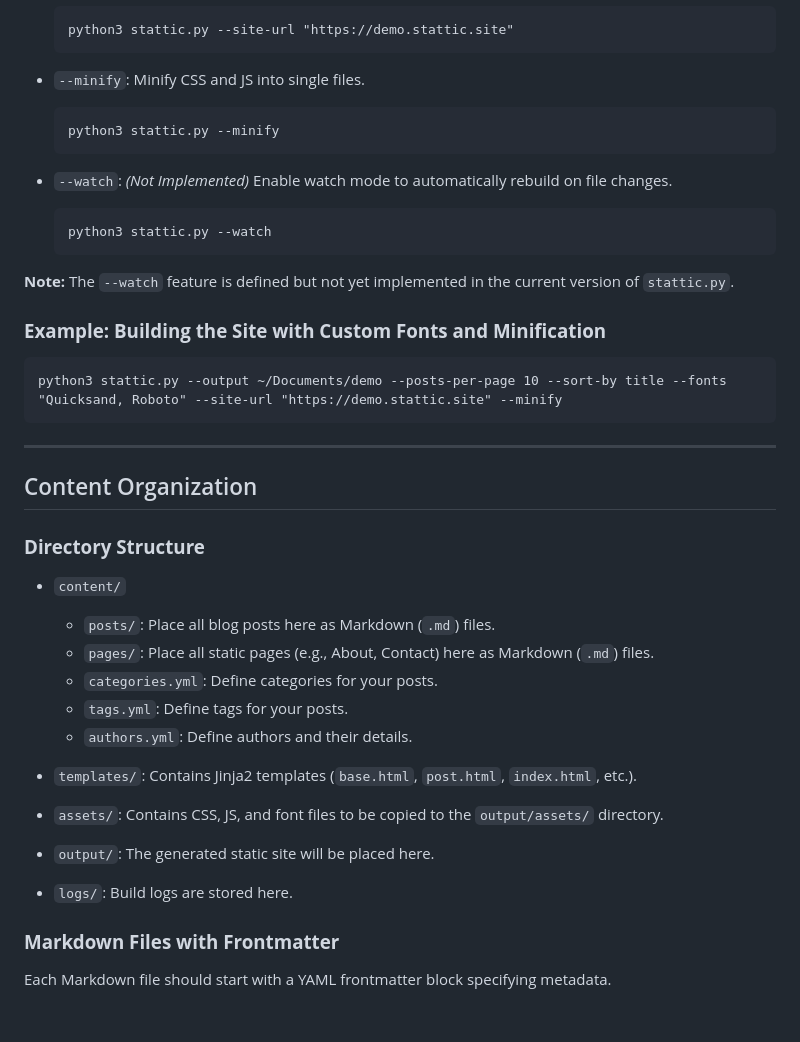
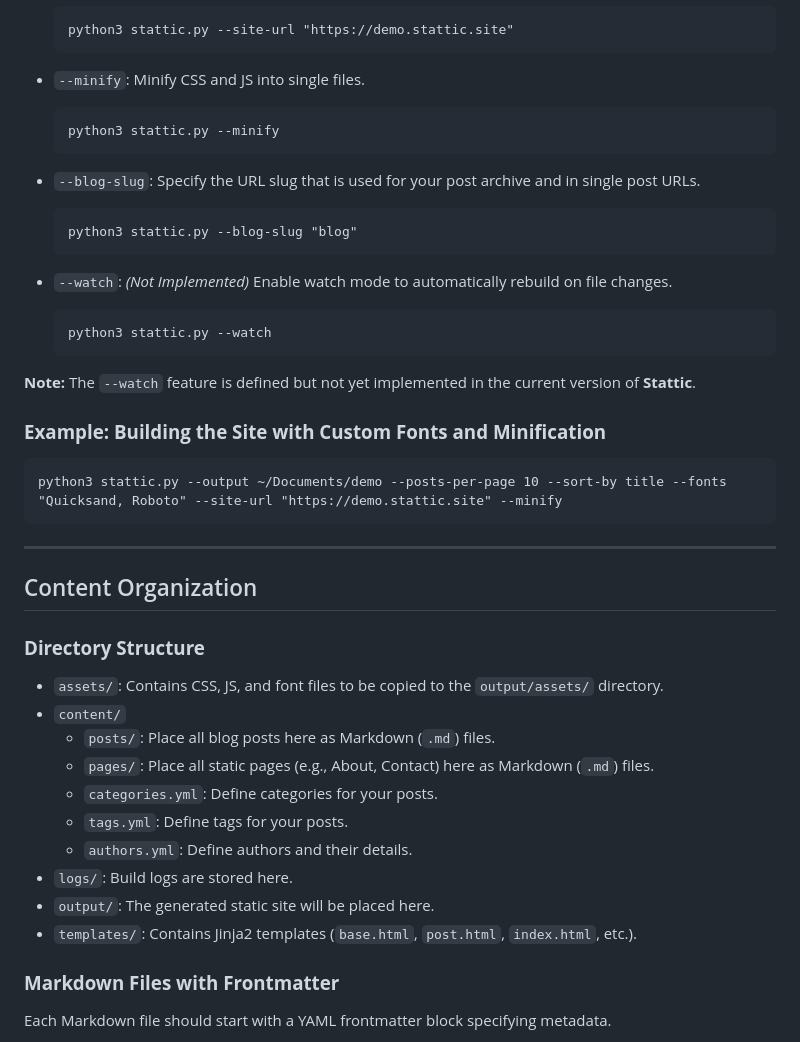
Before and after one commit to getstattic/stattic, a Markdown page: README.md, the part around one of its changes. Rendered like a GitHub page; blank space fills up the shorter version.

````diff
--- a/README.md
+++ b/README.md
@@ -121,18 +121,21 @@ This command processes the content in the `content/` directory, applies the temp
     ```
 
 - `--minify`: Minify CSS and JS into single files.
-
     ```
     python3 stattic.py --minify
     ```
 
+- `--blog-slug`: Specify the URL slug that is used for your post archive and in single post URLs.
+    ```
+    python3 stattic.py --blog-slug "blog"
+    ```
+
 - `--watch`: _(Not Implemented)_ Enable watch mode to automatically rebuild on file changes.
-
     ```
     python3 stattic.py --watch
     ```
 
-**Note:** The `--watch` feature is defined but not yet implemented in the current version of `stattic.py`.
+**Note:** The `--watch` feature is defined but not yet implemented in the current version of **Stattic**.
 
 ### **Example: Building the Site with Custom Fonts and Minification**
 ```
@@ -145,17 +148,16 @@ python3 stattic.py --output ~/Documents/demo --posts-per-page 10 --sort-by title
 
 ### **Directory Structure**
 
+- `assets/`: Contains CSS, JS, and font files to be copied to the `output/assets/` directory.
 - `content/`
-
     - `posts/`: Place all blog posts here as Markdown (`.md`) files.
     - `pages/`: Place all static pages (e.g., About, Contact) here as Markdown (`.md`) files.
     - `categories.yml`: Define categories for your posts.
     - `tags.yml`: Define tags for your posts.
     - `authors.yml`: Define authors and their details.
+- `logs/`: Build logs are stored here.
+- `output/`: The generated static site will be placed here.
 - `templates/`: Contains Jinja2 templates (`base.html`, `post.html`, `index.html`, etc.).
-- `assets/`: Contains CSS, JS, and font files to be copied to the `output/assets/` directory.
-- `output/`: The generated static site will be placed here.
-- `logs/`: Build logs are stored here.
 
 ### **Markdown Files with Frontmatter**
 
````
Also changed, not shown: other parts of README.md (+4 -21 lines).
